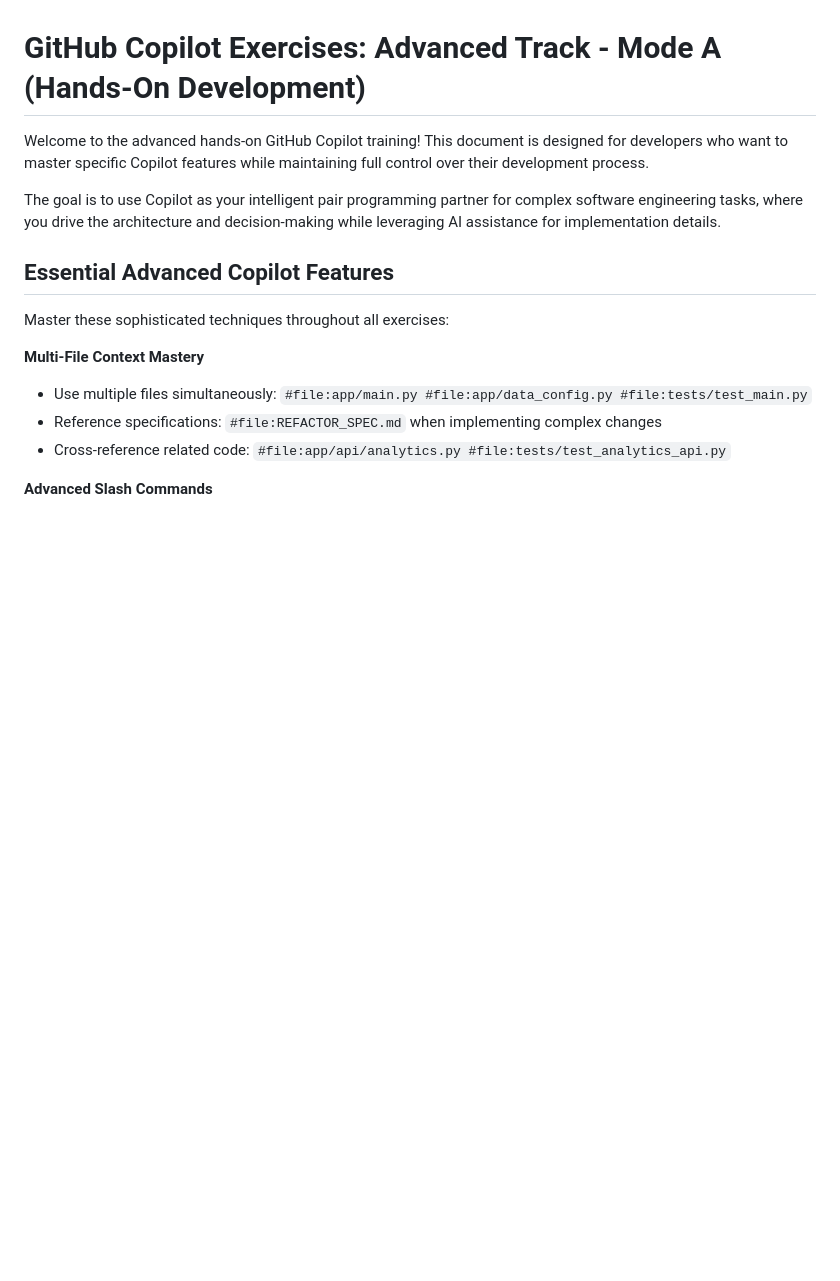
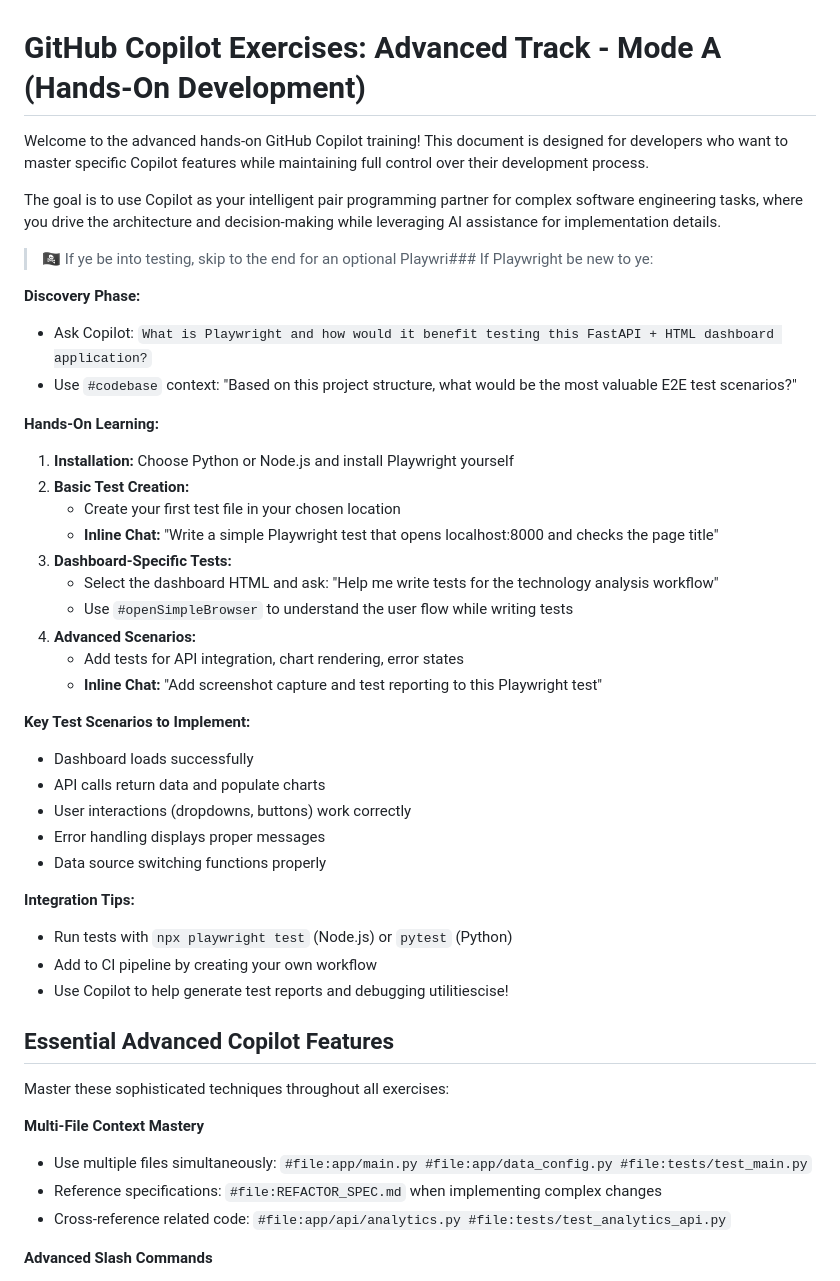
Before and after one commit to EficodeDemoOrg/copilot-python-data-analysis, a Markdown page: exercises/copilot-advanced-mode-a.md, the part around the change printed below. GitHub-like rendering; blank space fills up the shorter version.

```diff
--- a/exercises/copilot-advanced-mode-a.md
+++ b/exercises/copilot-advanced-mode-a.md
@@ -3,6 +3,36 @@
 Welcome to the advanced hands-on GitHub Copilot training! This document is designed for developers who want to master specific Copilot features while maintaining full control over their development process.
 
 The goal is to use Copilot as your intelligent pair programming partner for complex software engineering tasks, where you drive the architecture and decision-making while leveraging AI assistance for implementation details.
+
+> 🏴‍☠️ If ye be into testing, skip to the end for an optional Playwri### If Playwright be new to ye:
+
+**Discovery Phase:**
+- Ask Copilot: `What is Playwright and how would it benefit testing this FastAPI + HTML dashboard application?`
+- Use `#codebase` context: "Based on this project structure, what would be the most valuable E2E test scenarios?"
+
+**Hands-On Learning:**
+1. **Installation:** Choose Python or Node.js and install Playwright yourself
+2. **Basic Test Creation:**
+   - Create your first test file in your chosen location
+   - **Inline Chat:** "Write a simple Playwright test that opens localhost:8000 and checks the page title"
+3. **Dashboard-Specific Tests:**
+   - Select the dashboard HTML and ask: "Help me write tests for the technology analysis workflow"
+   - Use `#openSimpleBrowser` to understand the user flow while writing tests
+4. **Advanced Scenarios:**
+   - Add tests for API integration, chart rendering, error states
+   - **Inline Chat:** "Add screenshot capture and test reporting to this Playwright test"
+
+**Key Test Scenarios to Implement:**
+- Dashboard loads successfully
+- API calls return data and populate charts
+- User interactions (dropdowns, buttons) work correctly
+- Error handling displays proper messages
+- Data source switching functions properly
+
+**Integration Tips:**
+- Run tests with `npx playwright test` (Node.js) or `pytest` (Python)
+- Add to CI pipeline by creating your own workflow
+- Use Copilot to help generate test reports and debugging utilitiescise!
 
 ## Essential Advanced Copilot Features
 
```
Also changed, not shown: other parts of exercises/copilot-advanced-mode-a.md (+35 -1 lines), exercises/copilot-advanced-mode-b.md (+61 -13 lines).
